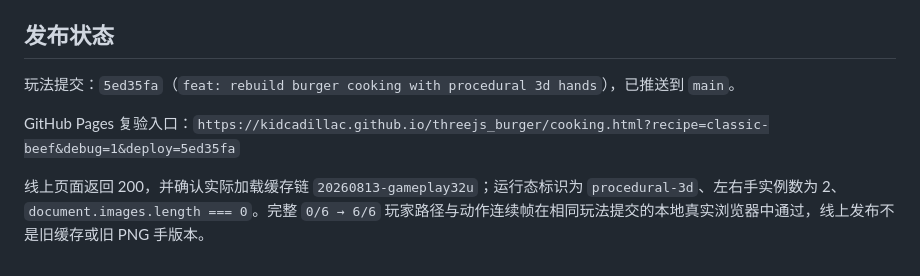
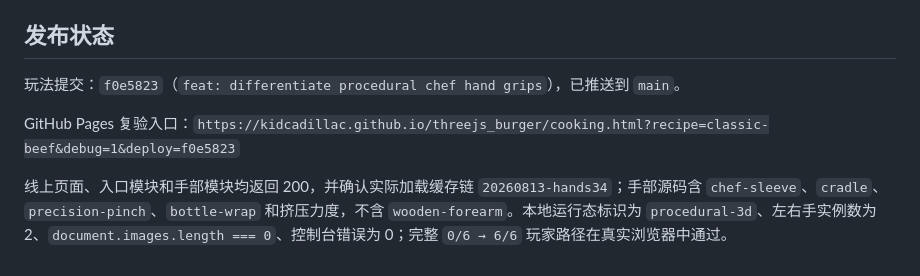
Before and after one commit to KIDCadillac/threejs_burger, a Markdown page: output/burger-realism-3d-2026-08-13/QA-REPORT.md, the part around the change. Rendered like a GitHub page.

```diff
--- a/output/burger-realism-3d-2026-08-13/QA-REPORT.md
+++ b/output/burger-realism-3d-2026-08-13/QA-REPORT.md
@@ -63,8 +63,8 @@
 
 ## 发布状态
 
-玩法提交：`5ed35fa`（`feat: rebuild burger cooking with procedural 3d hands`），已推送到 `main`。
+玩法提交：`f0e5823`（`feat: differentiate procedural chef hand grips`），已推送到 `main`。
 
-GitHub Pages 复验入口：`https://kidcadillac.github.io/threejs_burger/cooking.html?recipe=classic-beef&debug=1&deploy=5ed35fa`
+GitHub Pages 复验入口：`https://kidcadillac.github.io/threejs_burger/cooking.html?recipe=classic-beef&debug=1&deploy=f0e5823`
 
-线上页面返回 200，并确认实际加载缓存链 `20260813-gameplay32u`；运行态标识为 `procedural-3d`、左右手实例数为 2、`document.images.length === 0`。完整 `0/6 → 6/6` 玩家路径与动作连续帧在相同玩法提交的本地真实浏览器中通过，线上发布不是旧缓存或旧 PNG 手版本。
+线上页面、入口模块和手部模块均返回 200，并确认实际加载缓存链 `20260813-hands34`；手部源码含 `chef-sleeve`、`cradle`、`precision-pinch`、`bottle-wrap` 和挤压力度，不含 `wooden-forearm`。本地运行态标识为 `procedural-3d`、左右手实例数为 2、`document.images.length === 0`、控制台错误为 0；完整 `0/6 → 6/6` 玩家路径在真实浏览器中通过。
```
Also changed, not shown: design-qa.md (+1 -1 lines), docs/HANDOFF-LAPTOP-TO-DESKTOP.md (+2 -2 lines).
